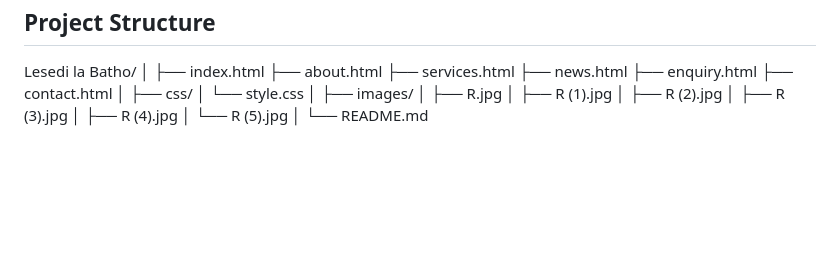
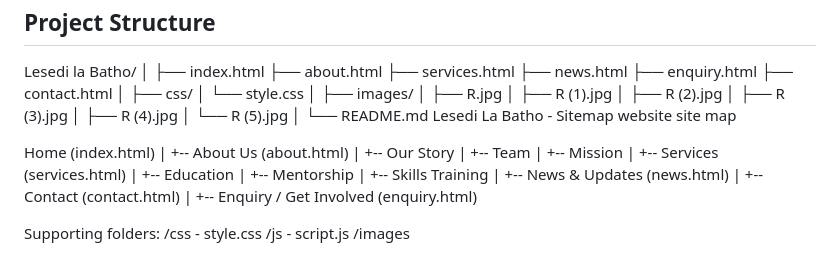
Before and after one commit to moengapp/moeng-ST10502191WEDE5020POE, a Markdown page: README.md, the part around the change. Drawn GitHub-style; blank space fills up the shorter version.

```diff
--- a/README.md
+++ b/README.md
@@ -181,3 +181,28 @@ Lesedi la Batho/
 │   └── R (5).jpg
 │
 └── README.md
+Lesedi La Batho - Sitemap
+website site map
+
+ Home (index.html)
+  |
+  +-- About Us (about.html)
+  |     +-- Our Story
+  |     +-- Team
+  |     +-- Mission
+  |
+  +-- Services (services.html)
+  |     +-- Education
+  |     +-- Mentorship
+  |     +-- Skills Training
+  |
+  +-- News & Updates (news.html)
+  |
+  +-- Contact (contact.html)
+  |
+  +-- Enquiry / Get Involved (enquiry.html)
+
+Supporting folders:
+  /css - style.css
+  /js - script.js
+  /images
```
